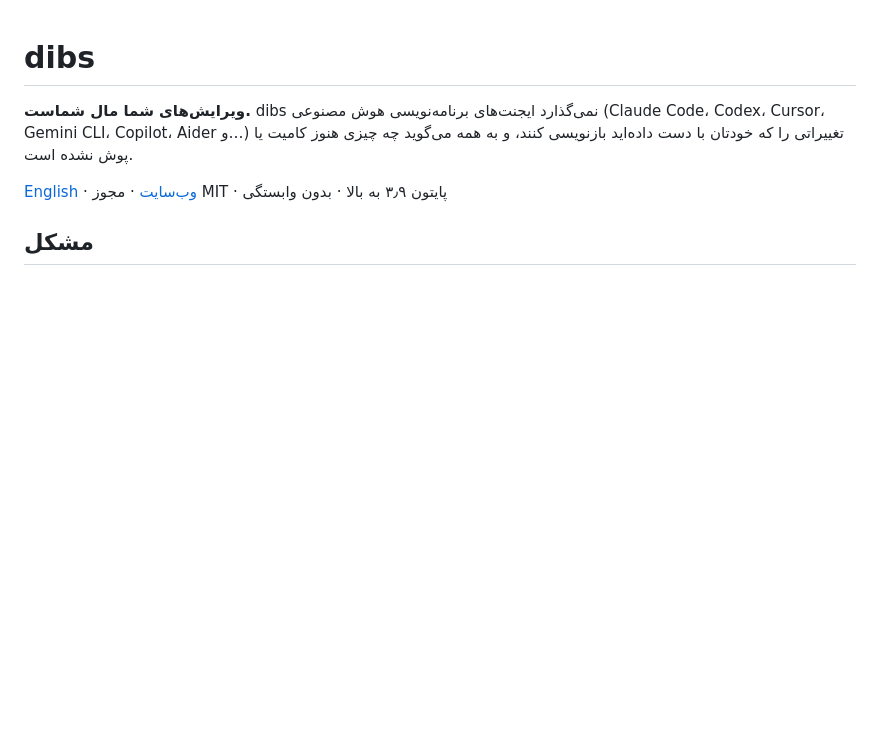
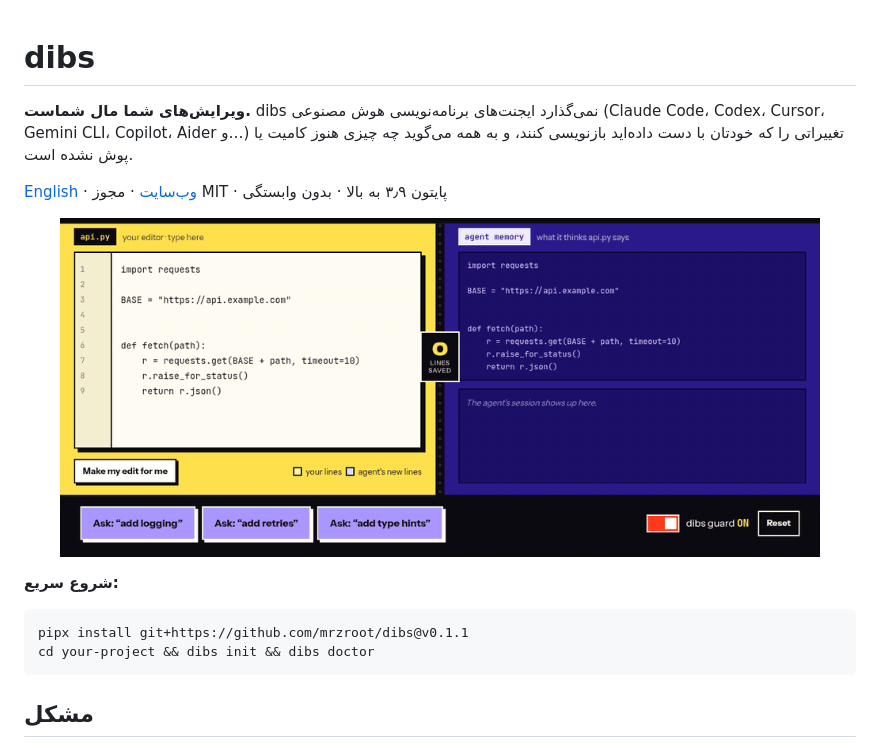
Before and after one commit to mrzroot/dibs, a Markdown page: README.fa.md, the part around the change. Rendered like a GitHub page; pictures changed too: docs/demo.gif (added); blank space fills up the shorter version.

````diff
--- a/README.fa.md
+++ b/README.fa.md
@@ -7,6 +7,17 @@ Gemini CLI، Copilot، Aider و…) تغییراتی را که خودتان با
 چیزی هنوز کامیت یا پوش نشده است.
 
 [English](README.md) · [وب‌سایت](https://mrzroot.github.io/dibs/) · مجوز MIT · پایتون ۳٫۹ به بالا · بدون وابستگی
+
+
+<p align="center"><a href="https://mrzroot.github.io/dibs/?lang=fa"><img src="docs/demo.gif" alt="دموی dibs" width="760"></a></p>
+
+**شروع سریع:**
+
+```bash
+pipx install git+https://github.com/mrzroot/dibs@v0.1.1
+cd your-project && dibs init && dibs doctor
+```
+
 
 ## مشکل
 
````
Also changed, not shown: .github/pull_request_template.md (added, +9 -0 lines), CONTRIBUTING.md (added, +40 -0 lines), README.md (+23 -4 lines), SECURITY.md (added, +7 -0 lines), 3 other files.
